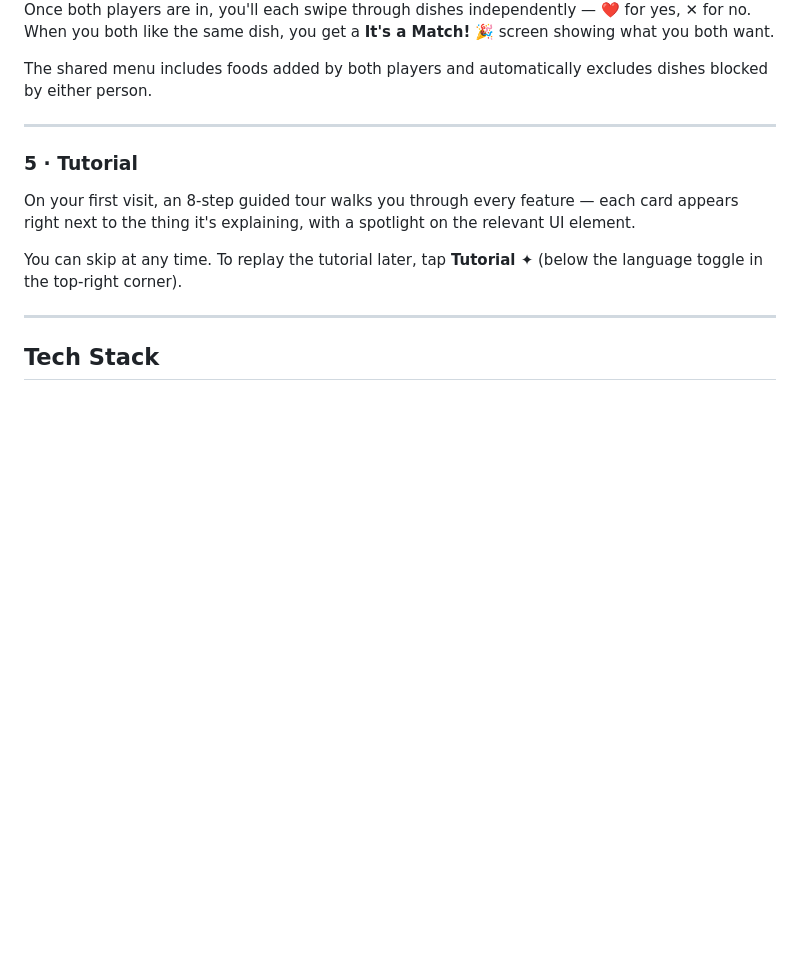
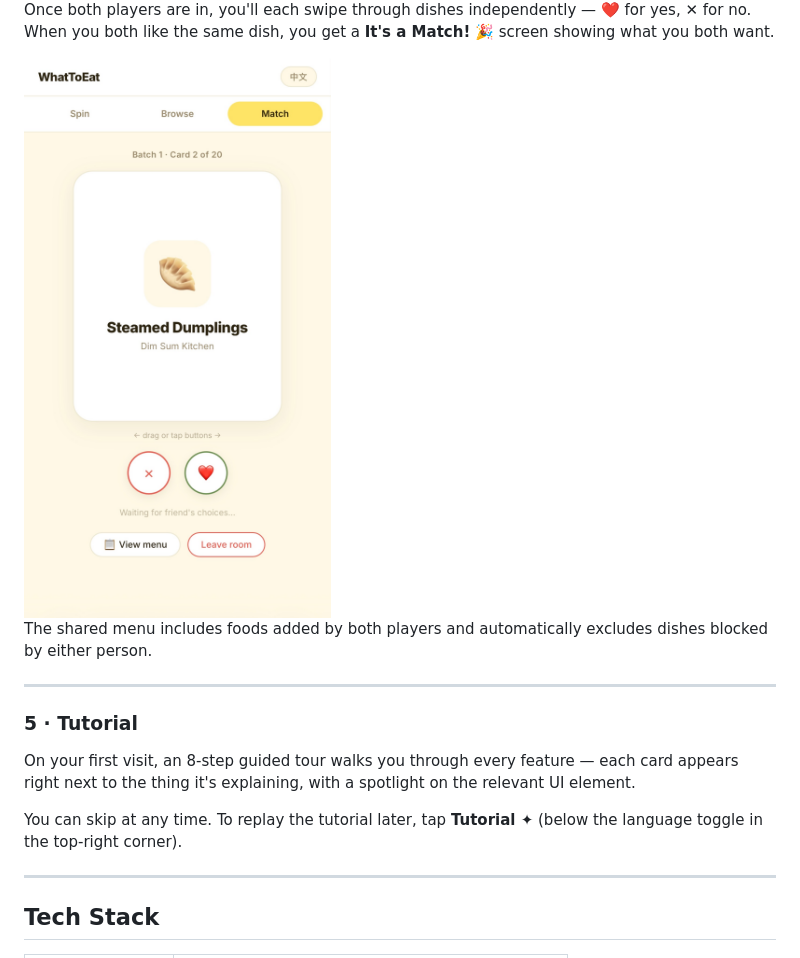
Before and after one commit to mialx1234/WhatToEat, a Markdown page: README.md, the part around the change. GitHub-like rendering; blank space fills up the shorter version.

```diff
--- a/README.md
+++ b/README.md
@@ -59,6 +59,8 @@ Tap the **Match** tab. One person creates a room and shares the 6-letter code; t
 
 Once both players are in, you'll each swipe through dishes independently — ❤️ for yes, ✕ for no. When you both like the same dish, you get a **It's a Match!** 🎉 screen showing what you both want.
 
+<img src="screenshots/06_swipe.png" width="320" alt="Swipe">
+
 The shared menu includes foods added by both players and automatically excludes dishes blocked by either person.
 
 ---
```
